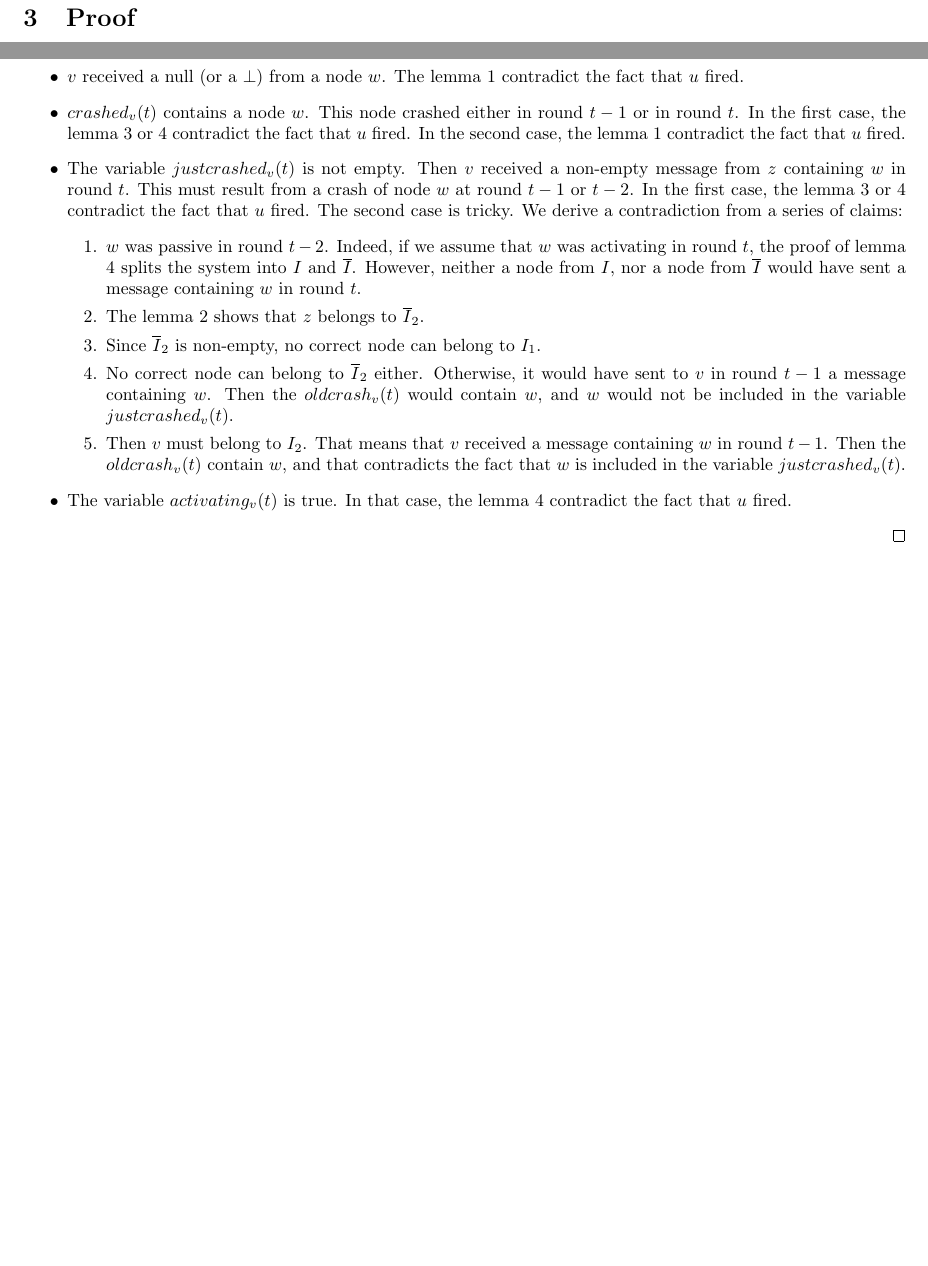
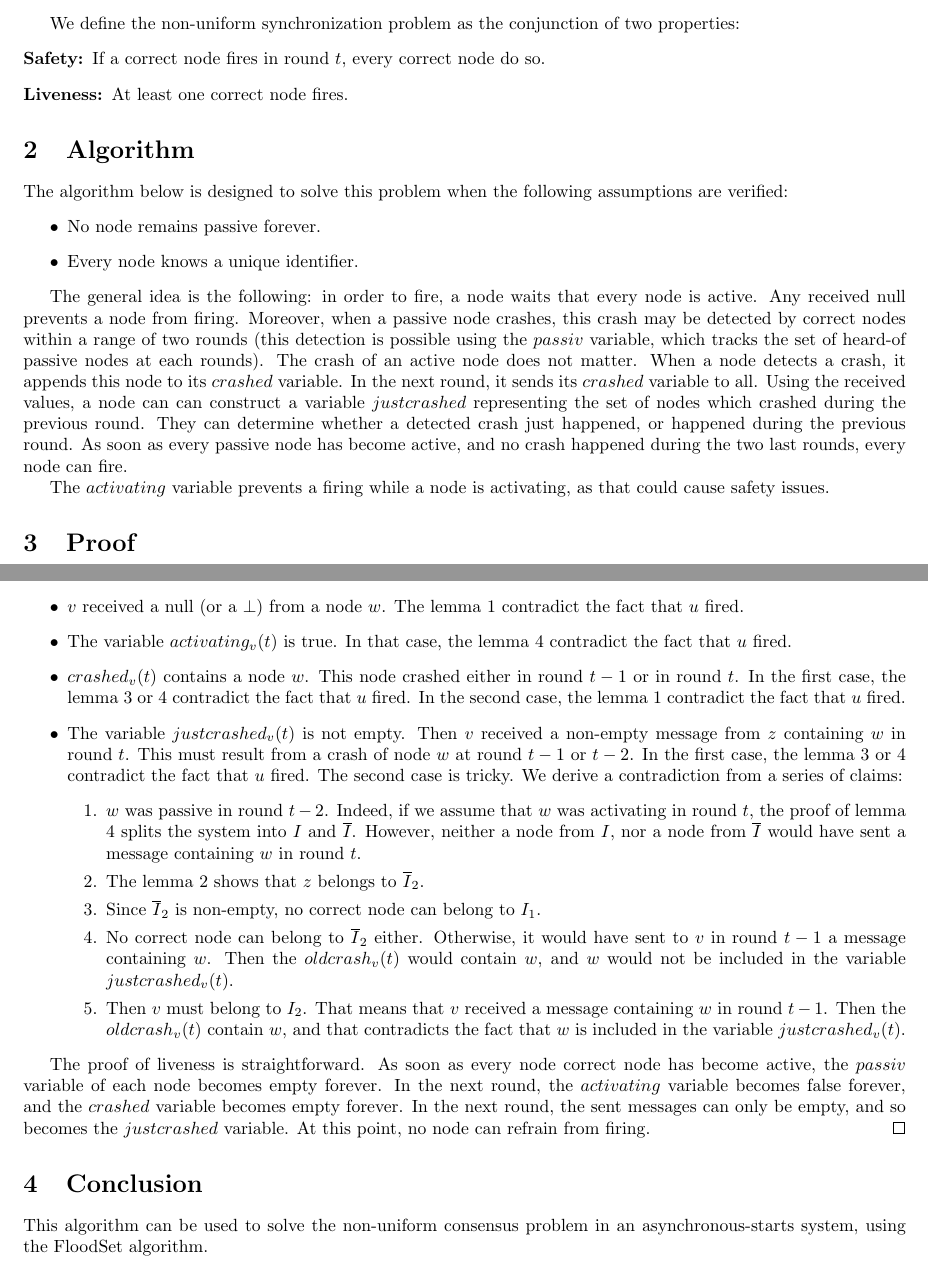
Before and after one commit to louisdm31/asynchroneous_starts_HO_model, a LaTeX document (SynchMod/synchro_naive.tex): two parts of pages 2 and 3 of 3 before the commit and two parts of pages 1 and 3 of 3 after it, joined at a grey line, cut at the place of the change, the shorter picture padded with empty space. Compiled offline with pdfLaTeX.

Commit message:
peaufinage

```diff
--- a/SynchMod/synchro_naive.tex
+++ b/SynchMod/synchro_naive.tex
@@ -39,7 +39,31 @@ An incorrect node $u \in \Pi \setminus S$ which crashes in rount $t$ must :
 	\item be quiet in round $t+1$ and later.
 \end{itemize}
 
+We define the non-uniform synchronization problem as the conjunction of two properties:
+\begin{description}
+	\item[Safety:] If a correct node fires in round $t$, every correct node do so.
+	\item[Liveness:] At least one correct node fires.
+\end{description}
+
 \section{Algorithm}
+
+The algorithm below is designed to solve this problem when the following assumptions are verified:
+\begin{itemize}
+	\item No node remains passive forever.
+	\item Every node knows a unique identifier.
+\end{itemize}
+
+The general idea is the following: in order to fire, a node waits that every node is active. Any received null prevents a node from firing.
+Moreover, when a passive node crashes, this crash may be detected by correct nodes within a range of two rounds (this detection is possible using the $passiv$ variable,
+which tracks the set of heard-of passive nodes at each rounds).
+The crash of an active node does not matter.
+When a node detects a crash, it appends this node to its $crashed$ variable.
+In the next round, it sends its $crashed$ variable to all.
+Using the received values, a node can can construct a variable $justcrashed$ representing the set of nodes which crashed during the previous round.
+They can determine whether a detected crash just happened, or happened during the previous round.
+As soon as every passive node has become active, and no crash happened during the two last rounds, every node can fire.
+
+The $activating$ variable prevents a firing while a node is activating, as that could cause safety issues.
 
 \begin{algorithm}[htb]\label{algo:code}
 \begin{distribalgo}[1]
@@ -144,6 +168,8 @@ An incorrect node $u \in \Pi \setminus S$ which crashes in rount $t$ must :
 	\begin{itemize}
 		\item $v$ received a null (or a $\bot$) from a node $w$.
 			The lemma \ref{lem:passiv-wait} contradict the fact that $u$ fired.
+		\item The variable $activating_v(t)$ is true.
+			In that case, the lemma \ref{lem:no-fire-activating} contradict the fact that $u$ fired.
 		\item $crashed_v(t)$ contains a node $w$. This node crashed either in round $t-1$ or in round $t$.
 			In the first case, the lemma \ref{lem:no-fire} or \ref{lem:no-fire-activating} contradict the fact that $u$ fired.
 			In the second case, the lemma \ref{lem:passiv-wait} contradict the fact that $u$ fired.
@@ -162,14 +188,15 @@ An incorrect node $u \in \Pi \setminus S$ which crashes in rount $t$ must :
 				\item Then $v$ must belong to $I_2$. That means that $v$ received a message containing $w$ in round $t-1$.
 					Then the $oldcrash_v(t)$ contain $w$, and that contradicts the fact that $w$ is included in the variable $justcrashed_v(t)$.
 			\end{enumerate}
-		\item The variable $activating_v(t)$ is true.
-			In that case, the lemma \ref{lem:no-fire-activating} contradict the fact that $u$ fired.
 	\end{itemize}
 
-
-
-
+	The proof of liveness is straightforward. As soon as every node correct node has become active, the $passiv$ variable of each node becomes empty forever.
+	In the next round, the $activating$ variable becomes false forever, and the $crashed$ variable becomes empty forever.
+	In the next round, the sent messages can only be empty, and so becomes the $justcrashed$ variable. At this point, no node can refrain from firing.
 \end{proof}
 
+\section{Conclusion}
+
+This algorithm can be used to solve the non-uniform consensus problem in an asynchronous-starts system, using the FloodSet algorithm.
 
 \end{document}
```
Also changed, not shown: SynchMod/synchro_naive.tex (10 more changed lines).
